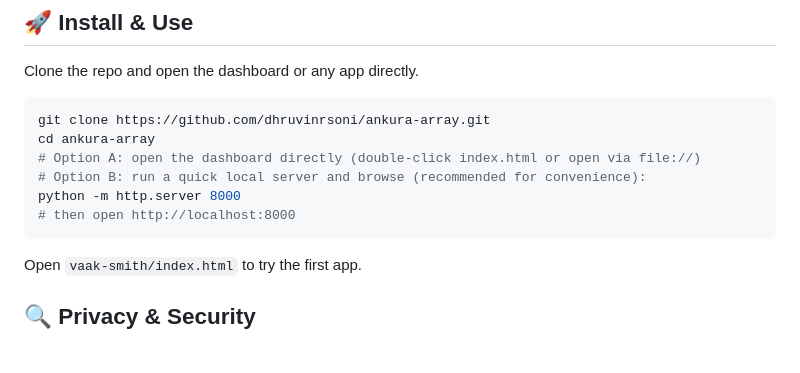
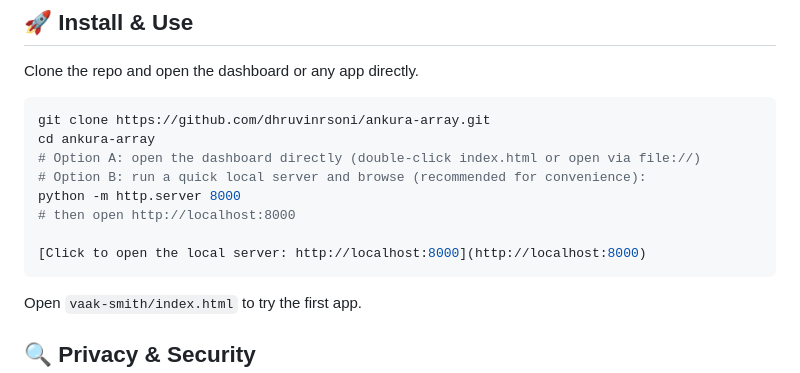
Before and after one commit to dhruvinrsoni/ankura-array, a Markdown page: README.md, the part around one of its changes. GitHub-like rendering; blank space fills up the shorter version.

````diff
--- a/README.md
+++ b/README.md
@@ -65,6 +65,8 @@ cd ankura-array
 # Option B: run a quick local server and browse (recommended for convenience):
 python -m http.server 8000
 # then open http://localhost:8000
+
+[Click to open the local server: http://localhost:8000](http://localhost:8000)
 ```
 
 Open `vaak-smith/index.html` to try the first app.
````
Also changed, not shown: other parts of README.md (+1 -1 lines).
